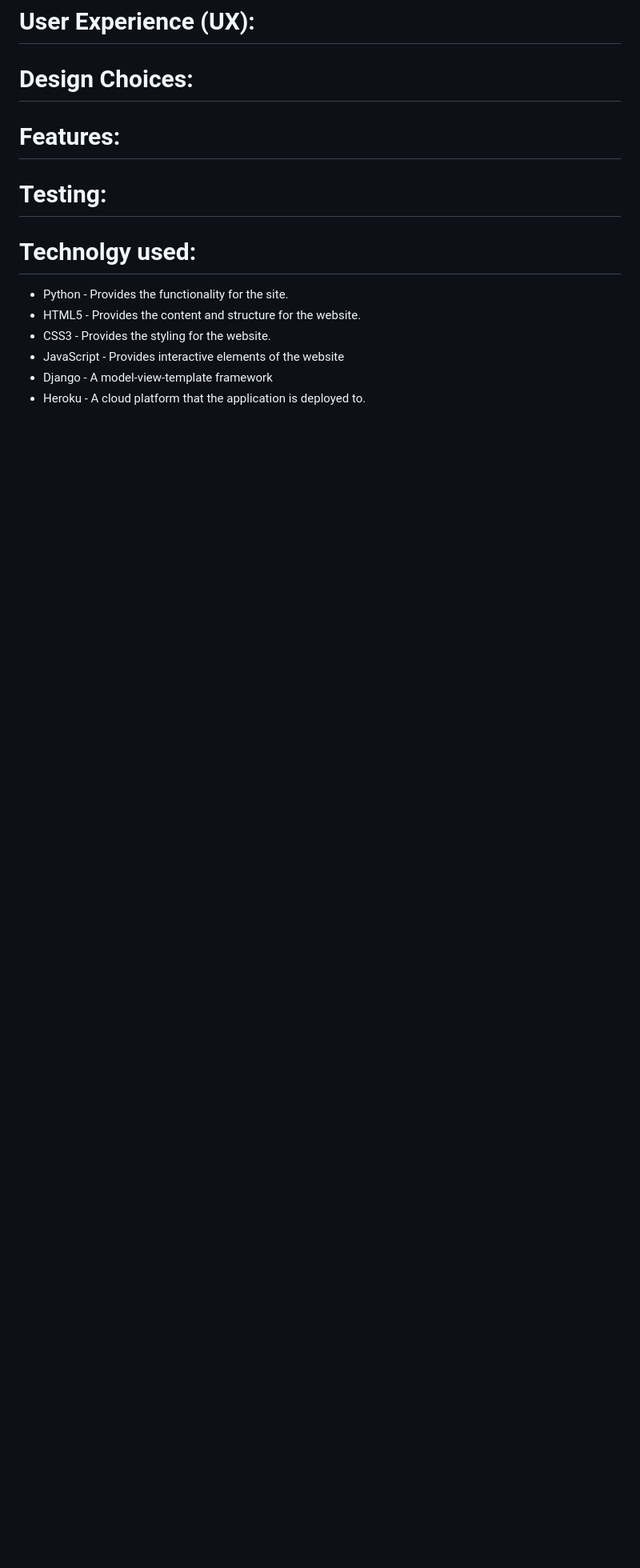
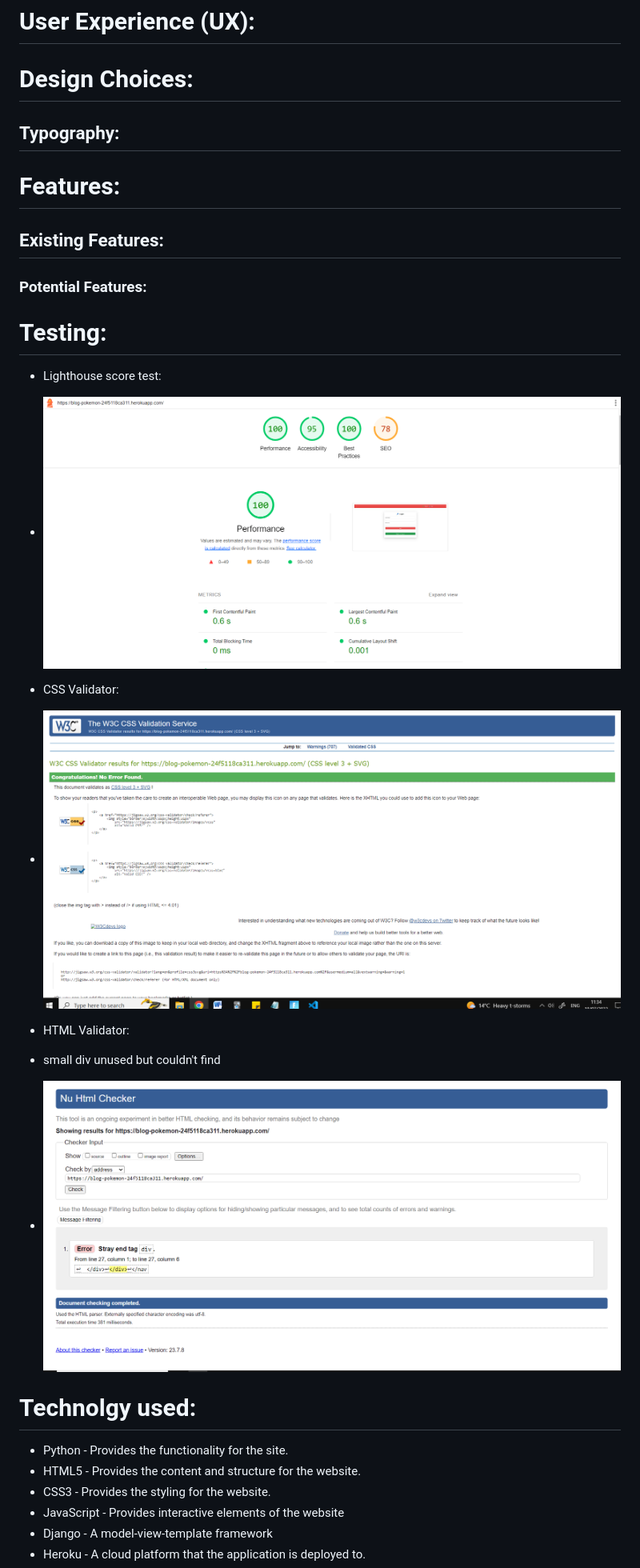
Before and after one commit to aokealy/blog-pokemon, a Markdown page: README.md, the part around the change. Shown: that part at 80% size. Drawn GitHub-style; pictures changed too: media/css-report.PNG (added), media/html-report.PNG (added), media/lighthouse-report.PNG (added); blank space fills up the shorter version.

```diff
--- a/README.md
+++ b/README.md
@@ -5,10 +5,26 @@ Here is a link to the Heroku deployed website https://blog-pokemon-24f5118ca311.
 # User Experience (UX):
 
 # Design Choices:
+## Typography:
 
 # Features:
+## Existing Features:
+
+### Potential Features:
 
 # Testing:
+- Lighthouse score test:
+- ![Screenshot](/media/lighthouse-report.PNG)
+
+- CSS Validator:
+- ![Screenshot](/media/css-report.PNG)
+
+- HTML Validator:
+- small div unused but couldn't find
+- ![Screenshot](/media/html-report.PNG)
+
+
+
 
 # Technolgy used:
 - Python - Provides the functionality for the site.
```
Also changed, not shown: media/default.jpg (deleted), 4 other files.
